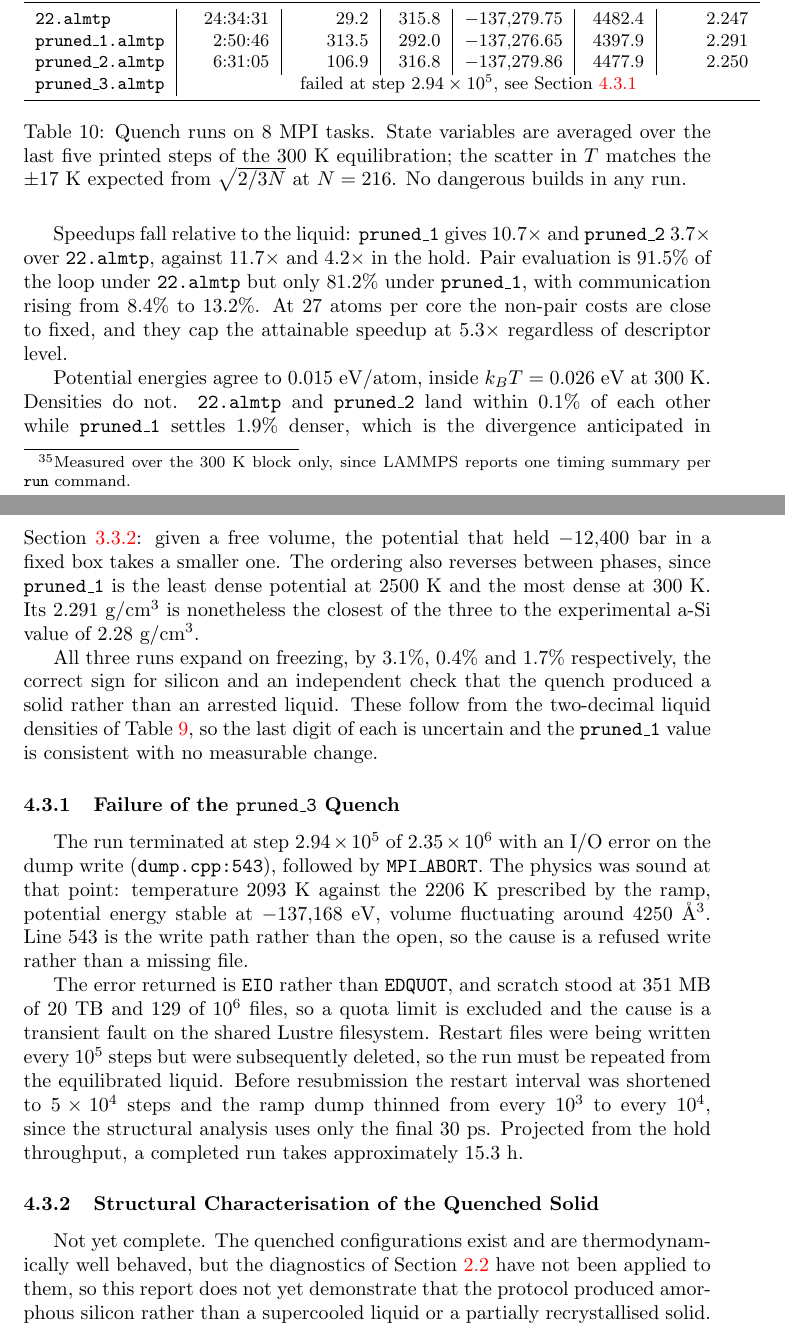
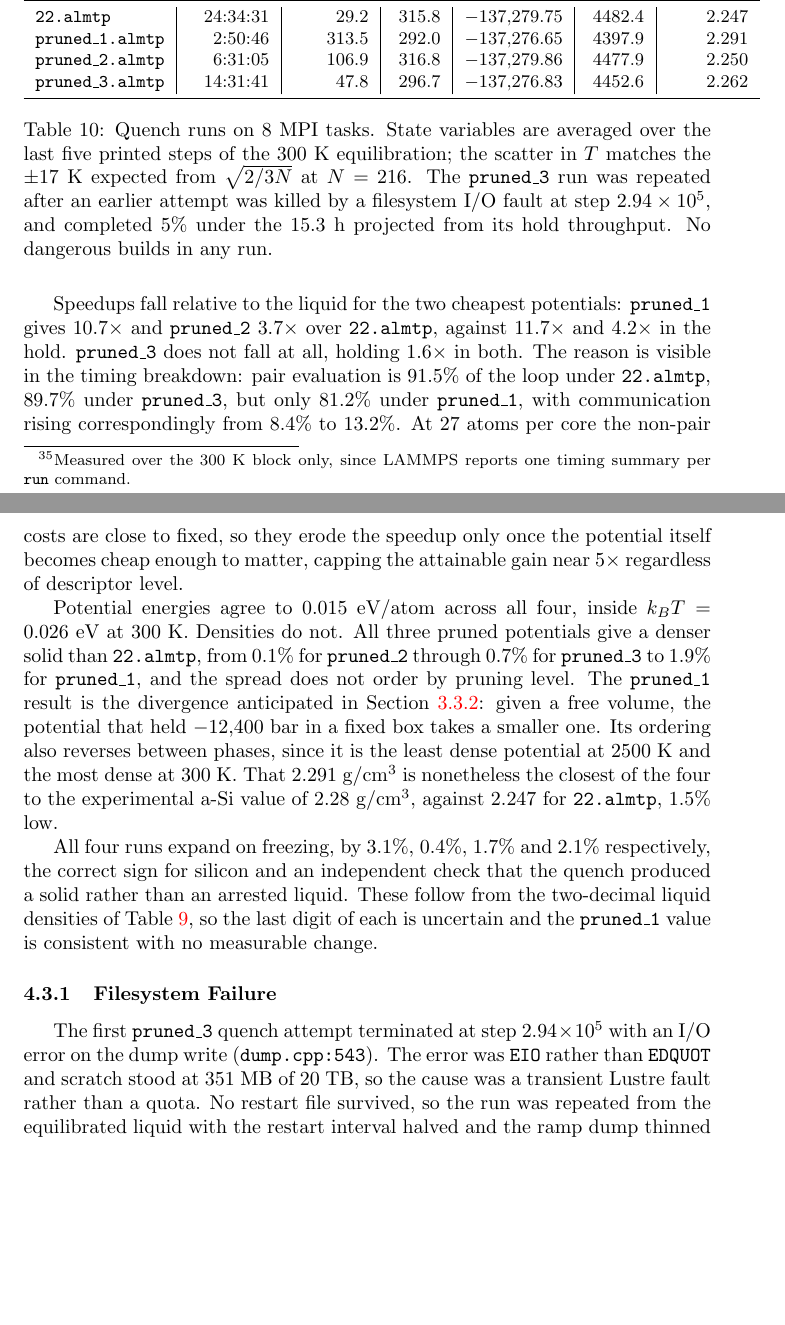
Before and after one commit to williamr-yc7/CHEM-396, a LaTeX paper (personal/Research_log.tex): two parts of pages 42 and 43 of 56, joined at a grey line, cut so that both start at the same text, the shorter picture padded with empty space. Compiled offline with pdfLaTeX.

Commit message:
your message here

```diff
--- a/personal/Research_log.tex
+++ b/personal/Research_log.tex
@@ -1051,30 +1051,24 @@ Potential & Total wall & Steps/s\footnotemark{} & $T$ (K) & $E_{\text{pot}}$ (eV
 \texttt{22.almtp}        & 24:34:31 & 29.2  & 315.8 & $-137{,}279.75$ & 4482.4 & 2.247 \\
 \texttt{pruned\_1.almtp} & 2:50:46  & 313.5 & 292.0 & $-137{,}276.65$ & 4397.9 & 2.291 \\
 \texttt{pruned\_2.almtp} & 6:31:05  & 106.9 & 316.8 & $-137{,}279.86$ & 4477.9 & 2.250 \\
-\texttt{pruned\_3.almtp} & \multicolumn{6}{c}{failed at step $2.94\times10^{5}$, see Section~\ref{sec:quench_fail}} \\
+\texttt{pruned\_3.almtp} & 14:31:41 & 47.8  & 296.7 & $-137{,}276.83$ & 4452.6 & 2.262 \\
 \bottomrule
 \end{tabular}
-\caption{Quench runs on 8 MPI tasks. State variables are averaged over the last five printed steps of the 300~K equilibration; the scatter in $T$ matches the $\pm17$~K expected from $\sqrt{2/3N}$ at $N = 216$. No dangerous builds in any run.}
+\caption{Quench runs on 8 MPI tasks. State variables are averaged over the last five printed steps of the 300~K equilibration; the scatter in $T$ matches the $\pm17$~K expected from $\sqrt{2/3N}$ at $N = 216$. The \texttt{pruned\_3} run was repeated after an earlier attempt was killed by a filesystem I/O fault at step $2.94\times10^{5}$, and completed $5\%$ under the 15.3~h projected from its hold throughput. No dangerous builds in any run.}
 \label{tab:quench_bench}
 \end{table}
 \addtocounter{footnote}{-1}
 \stepcounter{footnote}\footnotetext{Measured over the 300~K block only, since LAMMPS reports one timing summary per \texttt{run} command.}
 
-Speedups fall relative to the liquid: \texttt{pruned\_1} gives $10.7\times$ and \texttt{pruned\_2} $3.7\times$ over \texttt{22.almtp}, against $11.7\times$ and $4.2\times$ in the hold. Pair evaluation is $91.5\%$ of the loop under \texttt{22.almtp} but only $81.2\%$ under \texttt{pruned\_1}, with communication rising from $8.4\%$ to $13.2\%$. At 27 atoms per core the non-pair costs are close to fixed, and they cap the attainable speedup at $5.3\times$ regardless of descriptor level.
+Speedups fall relative to the liquid for the two cheapest potentials: \texttt{pruned\_1} gives $10.7\times$ and \texttt{pruned\_2} $3.7\times$ over \texttt{22.almtp}, against $11.7\times$ and $4.2\times$ in the hold. \texttt{pruned\_3} does not fall at all, holding $1.6\times$ in both. The reason is visible in the timing breakdown: pair evaluation is $91.5\%$ of the loop under \texttt{22.almtp}, $89.7\%$ under \texttt{pruned\_3}, but only $81.2\%$ under \texttt{pruned\_1}, with communication rising correspondingly from $8.4\%$ to $13.2\%$. At 27 atoms per core the non-pair costs are close to fixed, so they erode the speedup only once the potential itself becomes cheap enough to matter, capping the attainable gain near $5\times$ regardless of descriptor level.
 
-Potential energies agree to $0.015$~eV/atom, inside $k_BT = 0.026$~eV at 300~K. Densities do not. \texttt{22.almtp} and \texttt{pruned\_2} land within $0.1\%$ of each other while \texttt{pruned\_1} settles $1.9\%$ denser, which is the divergence anticipated in Section~\ref{sec:firstruns}: given a free volume, the potential that held $-12{,}400$~bar in a fixed box takes a smaller one. The ordering also reverses between phases, since \texttt{pruned\_1} is the least dense potential at 2500~K and the most dense at 300~K. Its $2.291$~g/cm$^3$ is nonetheless the closest of the three to the experimental a-Si value of $2.28$~g/cm$^3$.
+Potential energies agree to $0.015$~eV/atom across all four, inside $k_BT = 0.026$~eV at 300~K. Densities do not. All three pruned potentials give a denser solid than \texttt{22.almtp}, from $0.1\%$ for \texttt{pruned\_2} through $0.7\%$ for \texttt{pruned\_3} to $1.9\%$ for \texttt{pruned\_1}, and the spread does not order by pruning level. The \texttt{pruned\_1} result is the divergence anticipated in Section~\ref{sec:firstruns}: given a free volume, the potential that held $-12{,}400$~bar in a fixed box takes a smaller one. Its ordering also reverses between phases, since it is the least dense potential at 2500~K and the most dense at 300~K. That $2.291$~g/cm$^3$ is nonetheless the closest of the four to the experimental a-Si value of $2.28$~g/cm$^3$, against $2.247$ for \texttt{22.almtp}, $1.5\%$ low.
 
-All three runs expand on freezing, by $3.1\%$, $0.4\%$ and $1.7\%$ respectively, the correct sign for silicon and an independent check that the quench produced a solid rather than an arrested liquid. These follow from the two-decimal liquid densities of Table~\ref{tab:hold_structural}, so the last digit of each is uncertain and the \texttt{pruned\_1} value is consistent with no measurable change.
+All four runs expand on freezing, by $3.1\%$, $0.4\%$, $1.7\%$ and $2.1\%$ respectively, the correct sign for silicon and an independent check that the quench produced a solid rather than an arrested liquid. These follow from the two-decimal liquid densities of Table~\ref{tab:hold_structural}, so the last digit of each is uncertain and the \texttt{pruned\_1} value is consistent with no measurable change.
 
-\subsubsection{Failure of the \texttt{pruned\_3} Quench}
+\subsubsection{Filesystem Failure}
 \label{sec:quench_fail}
-The run terminated at step $2.94\times10^{5}$ of $2.35\times10^{6}$ with an I/O error on the dump write (\texttt{dump.cpp:543}), followed by \texttt{MPI\_ABORT}. The physics was sound at that point: temperature $2093$~K against the $2206$~K prescribed by the ramp, potential energy stable at $-137{,}168$~eV, volume fluctuating around $4250$~\AA$^3$. Line 543 is the write path rather than the open, so the cause is a refused write rather than a missing file.
-
-The error returned is \texttt{EIO} rather than \texttt{EDQUOT}, and scratch stood at 351~MB of 20~TB and 129 of $10^{6}$ files, so a quota limit is excluded and the cause is a transient fault on the shared Lustre filesystem. Restart files were being written every $10^{5}$ steps but were subsequently deleted, so the run must be repeated from the equilibrated liquid. Before resubmission the restart interval was shortened to $5\times10^{4}$ steps and the ramp dump thinned from every $10^{3}$ to every $10^{4}$, since the structural analysis uses only the final 30~ps. Projected from the hold throughput, a completed run takes approximately 15.3~h.
-
-\subsubsection{Structural Characterisation of the Quenched Solid}
-\label{sec:aSi_structure}
-Not yet complete. The quenched configurations exist and are thermodynamically well behaved, but the diagnostics of Section~\ref{sec:metrics} have not been applied to them, so this report does not yet demonstrate that the protocol produced amorphous silicon rather than a supercooled liquid or a partially recrystallised solid. The required analysis is set out in Section~\ref{sec:outstanding}.
+The first \texttt{pruned\_3} quench attempt terminated at step $2.94\times10^{5}$ with an I/O error on the dump write (\texttt{dump.cpp:543}). The error was \texttt{EIO} rather than \texttt{EDQUOT} and scratch stood at 351~MB of 20~TB, so the cause was a transient Lustre fault rather than a quota. No restart file survived, so the run was repeated from the equilibrated liquid with the restart interval halved and the ramp dump thinned tenfold.
 
 
 % ===========================================================
```
Also changed, not shown: 8 other files.
